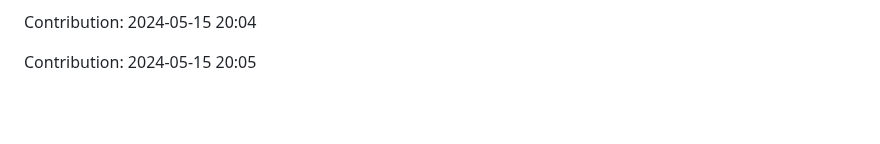
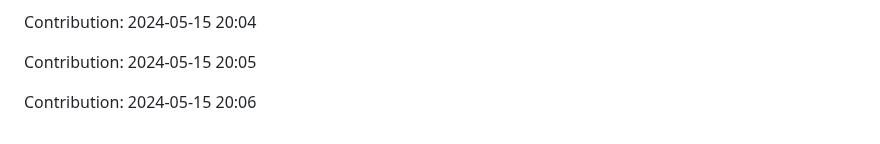
Before and after one commit to orion9ftf/scrapping-ruby-python, a Markdown page: README.md, the part around the change. GitHub-like rendering; blank space fills up the shorter version.

Commit message:
"Contribution: 2024-05-15 20:06"

```diff
--- a/README.md
+++ b/README.md
@@ -1565,3 +1565,5 @@ Contribution: 2024-05-15 20:03
 Contribution: 2024-05-15 20:04
 
 Contribution: 2024-05-15 20:05
+
+Contribution: 2024-05-15 20:06
```
